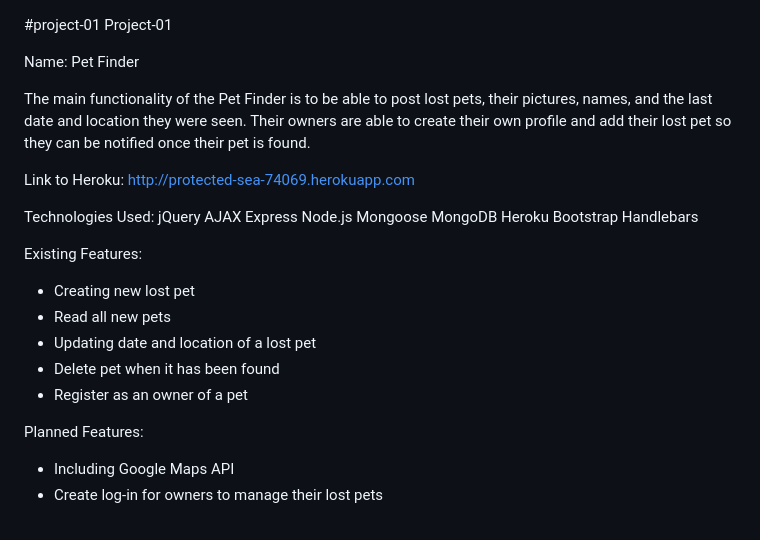
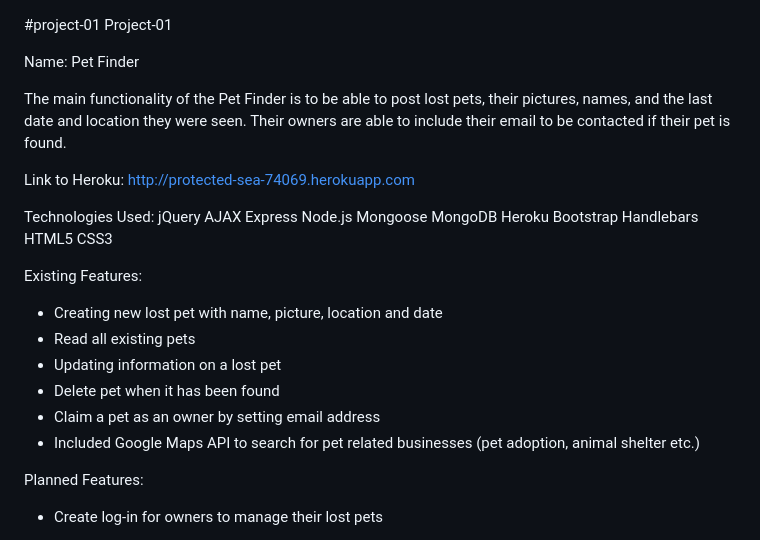
Before and after one commit to emilyannemoses/lost-pet-app, a Markdown page: README.md, the part around the change printed below. GitHub-like rendering.

Commit message:
editing readme, adding screenshot

```diff
--- a/README.md
+++ b/README.md
@@ -3,7 +3,7 @@ Project-01
 
 Name: Pet Finder
 
-The main functionality of the Pet Finder is to be able to post lost pets, their pictures, names, and the last date and location they were seen.  Their owners are able to create their own profile and add their lost pet so they can be notified once their pet is found.
+The main functionality of the Pet Finder is to be able to post lost pets, their pictures, names, and the last date and location they were seen.  Their owners are able to include their email to be contacted if their pet is found.
 
 Link to Heroku: http://protected-sea-74069.herokuapp.com
 
@@ -17,15 +17,17 @@ MongoDB
 Heroku
 Bootstrap
 Handlebars
+HTML5
+CSS3
 
 Existing Features:
-* Creating new lost pet
-* Read all new pets
-* Updating date and location of a lost pet
+* Creating new lost pet with name, picture, location and date
+* Read all existing pets
+* Updating information on a lost pet
 * Delete pet when it has been found
-* Register as an owner of a pet
+* Claim a pet as an owner by setting email address
+* Included Google Maps API to search for pet related businesses (pet adoption, animal shelter etc.)
 
 Planned Features:
-* Including Google Maps API
 * Create log-in for owners to manage their lost pets
 
```
Also changed, not shown: other parts of README.md (+2 -1 lines), public/images/readmeScreenShot.png (added).
